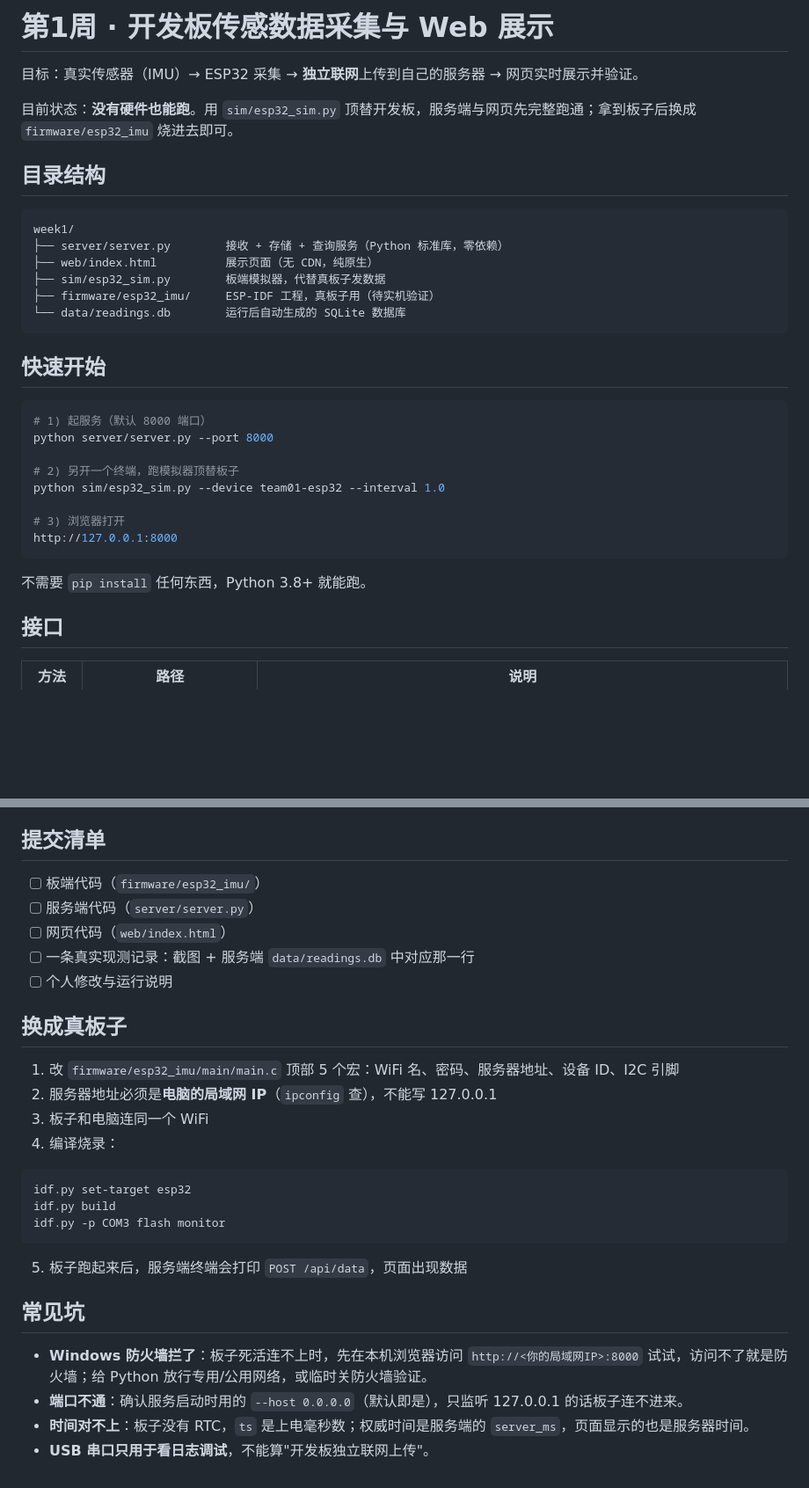
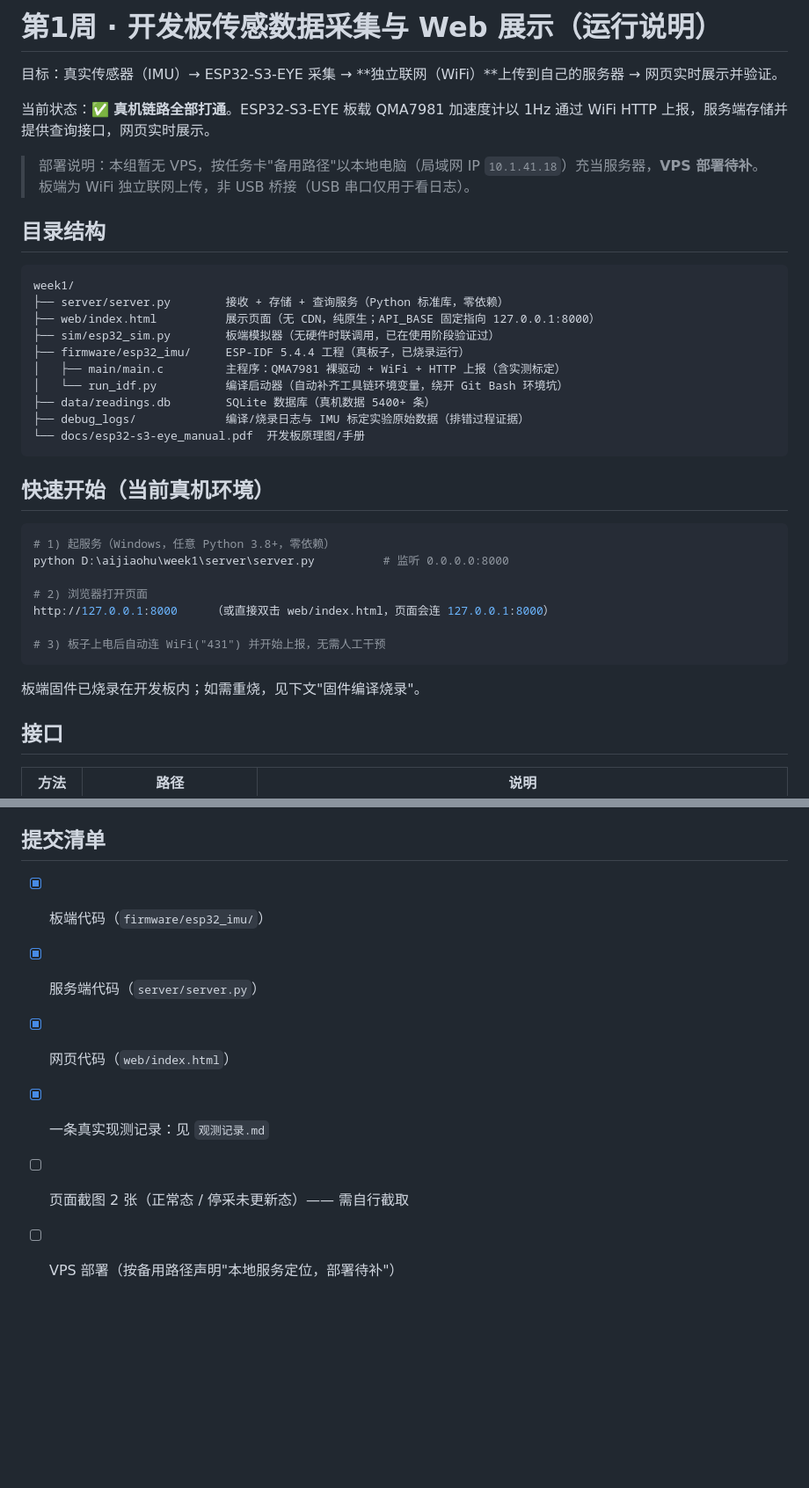
Before and after one commit to kong-ch1/esp32s3-eye-interaction, a Markdown page: week1/README.md, 2 parts joined by grey strips. Shown at 88% size. GitHub-like rendering; blank space fills up the shorter version.

Commit message:
docs: 补充真机运行说明与一条真实现测记录
观测记录含服务端 SQLite 原始行、时间核对说明、「未更新」验收步骤，
以及角速度恒 0 的硬件原因。

````diff
--- a/week1/README.md
+++ b/week1/README.md
@@ -1,34 +1,39 @@
-# 第1周 · 开发板传感数据采集与 Web 展示
+# 第1周 · 开发板传感数据采集与 Web 展示（运行说明）
 
-目标：真实传感器（IMU）→ ESP32 采集 → **独立联网**上传到自己的服务器 → 网页实时展示并验证。
+目标：真实传感器（IMU）→ ESP32-S3-EYE 采集 → **独立联网（WiFi）**上传到自己的服务器 → 网页实时展示并验证。
 
-目前状态：**没有硬件也能跑**。用 `sim/esp32_sim.py` 顶替开发板，服务端与网页先完整跑通；拿到板子后换成 `firmware/esp32_imu` 烧进去即可。
+当前状态：✅ **真机链路全部打通**。ESP32-S3-EYE 板载 QMA7981 加速度计以 1Hz 通过 WiFi HTTP 上报，服务端存储并提供查询接口，网页实时展示。
+
+> 部署说明：本组暂无 VPS，按任务卡"备用路径"以本地电脑（局域网 IP `10.1.41.18`）充当服务器，**VPS 部署待补**。板端为 WiFi 独立联网上传，非 USB 桥接（USB 串口仅用于看日志）。
 
 ## 目录结构
 
 ```
 week1/
 ├── server/server.py        接收 + 存储 + 查询服务（Python 标准库，零依赖）
-├── web/index.html          展示页面（无 CDN，纯原生）
-├── sim/esp32_sim.py        板端模拟器，代替真板子发数据
-├── firmware/esp32_imu/     ESP-IDF 工程，真板子用（待实机验证）
-└── data/readings.db        运行后自动生成的 SQLite 数据库
+├── web/index.html          展示页面（无 CDN，纯原生；API_BASE 固定指向 127.0.0.1:8000）
+├── sim/esp32_sim.py        板端模拟器（无硬件时联调用，已在使用阶段验证过）
+├── firmware/esp32_imu/     ESP-IDF 5.4.4 工程（真板子，已烧录运行）
+│   ├── main/main.c         主程序：QMA7981 裸驱动 + WiFi + HTTP 上报（含实测标定）
+│   └── run_idf.py          编译启动器（自动补齐工具链环境变量，绕开 Git Bash 环境坑）
+├── data/readings.db        SQLite 数据库（真机数据 5400+ 条）
+├── debug_logs/             编译/烧录日志与 IMU 标定实验原始数据（排错过程证据）
+└── docs/esp32-s3-eye_manual.pdf  开发板原理图/手册
 ```
 
-## 快速开始
+## 快速开始（当前真机环境）
 
 ```bash
-# 1) 起服务（默认 8000 端口）
-python server/server.py --port 8000
+# 1) 起服务（Windows，任意 Python 3.8+，零依赖）
+python D:\aijiaohu\week1\server\server.py          # 监听 0.0.0.0:8000
 
-# 2) 另开一个终端，跑模拟器顶替板子
-python sim/esp32_sim.py --device team01-esp32 --interval 1.0
+# 2) 浏览器打开页面
+http://127.0.0.1:8000     （或直接双击 web/index.html，页面会连 127.0.0.1:8000）
 
-# 3) 浏览器打开
-http://127.0.0.1:8000
+# 3) 板子上电后自动连 WiFi("431") 并开始上报，无需人工干预
 ```
 
-不需要 `pip install` 任何东西，Python 3.8+ 就能跑。
+板端固件已烧录在开发板内；如需重烧，见下文"固件编译烧录"。
 
 ## 接口
 
@@ -60,30 +98,9 @@ http://127.0.0.1:8000
 
 ## 提交清单
 
-- [ ] 板端代码（`firmware/esp32_imu/`）
-- [ ] 服务端代码（`server/server.py`）
-- [ ] 网页代码（`web/index.html`）
-- [ ] 一条真实现测记录：截图 + 服务端 `data/readings.db` 中对应那一行
-- [ ] 个人修改与运行说明
-
-## 换成真板子
-
-1. 改 `firmware/esp32_imu/main/main.c` 顶部 5 个宏：WiFi 名、密码、服务器地址、设备 ID、I2C 引脚
-2. 服务器地址必须是**电脑的局域网 IP**（`ipconfig` 查），不能写 127.0.0.1
-3. 板子和电脑连同一个 WiFi
-4. 编译烧录：
-
-```bash
-idf.py set-target esp32
-idf.py build
-idf.py -p COM3 flash monitor
-```
-
-5. 板子跑起来后，服务端终端会打印 `POST /api/data`，页面出现数据
-
-## 常见坑
-
-- **Windows 防火墙拦了**：板子死活连不上时，先在本机浏览器访问 `http://<你的局域网IP>:8000` 试试，访问不了就是防火墙；给 Python 放行专用/公用网络，或临时关防火墙验证。
-- **端口不通**：确认服务启动时用的 `--host 0.0.0.0`（默认即是），只监听 127.0.0.1 的话板子连不进来。
-- **时间对不上**：板子没有 RTC，`ts` 是上电毫秒数；权威时间是服务端的 `server_ms`，页面显示的也是服务器时间。
-- **USB 串口只用于看日志调试**，不能算"开发板独立联网上传"。
+- [x] 板端代码（`firmware/esp32_imu/`）
+- [x] 服务端代码（`server/server.py`）
+- [x] 网页代码（`web/index.html`）
+- [x] 一条真实现测记录：见 `观测记录.md`
+- [ ] 页面截图 2 张（正常态 / 停采未更新态）—— 需自行截取
+- [ ] VPS 部署（按备用路径声明"本地服务定位，部署待补"）
````
Also changed, not shown: other parts of week1/README.md (+42 -9 lines), week1/观测记录.md (added, +56 -0 lines).
